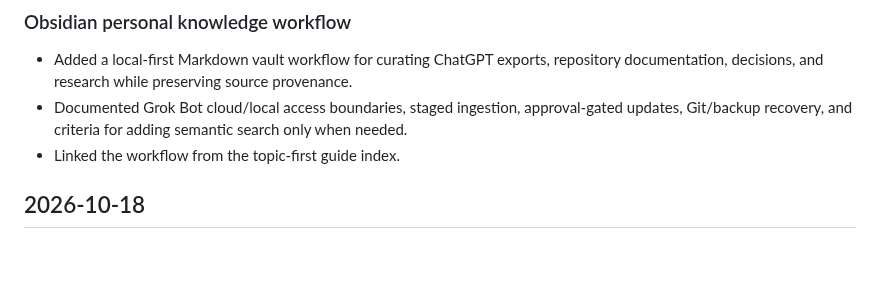
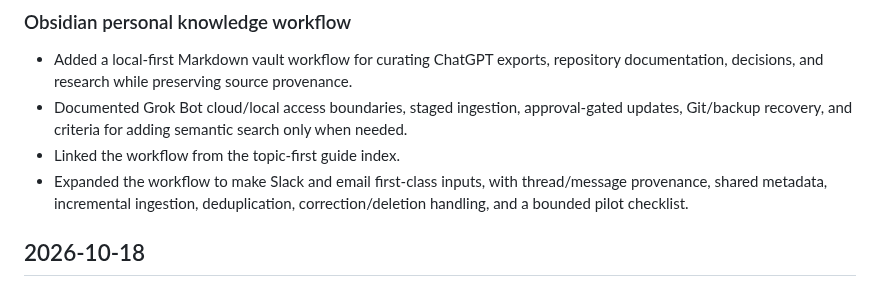
Before and after one commit to sp7412/onboarding, a Markdown page: CHANGELOG.md, the part around the change. GitHub-like rendering; blank space fills up the shorter version.

Commit message:
docs: note Slack and email ingestion requirements

```diff
--- a/CHANGELOG.md
+++ b/CHANGELOG.md
@@ -7,6 +7,7 @@
 - Added a local-first Markdown vault workflow for curating ChatGPT exports, repository documentation, decisions, and research while preserving source provenance.
 - Documented Grok Bot cloud/local access boundaries, staged ingestion, approval-gated updates, Git/backup recovery, and criteria for adding semantic search only when needed.
 - Linked the workflow from the topic-first guide index.
+- Expanded the workflow to make Slack and email first-class inputs, with thread/message provenance, shared metadata, incremental ingestion, deduplication, correction/deletion handling, and a bounded pilot checklist.
 
 ## 2026-10-18
 
```
